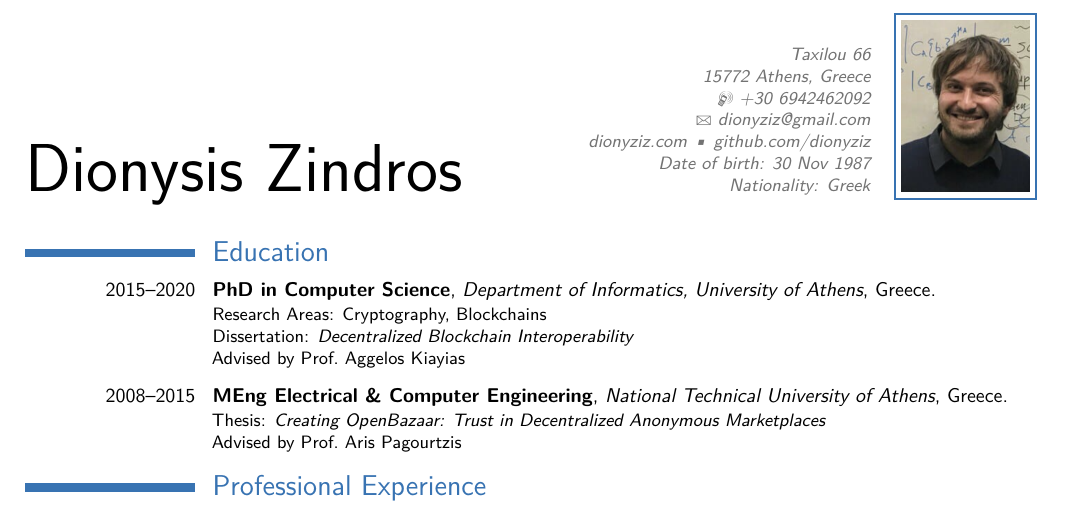
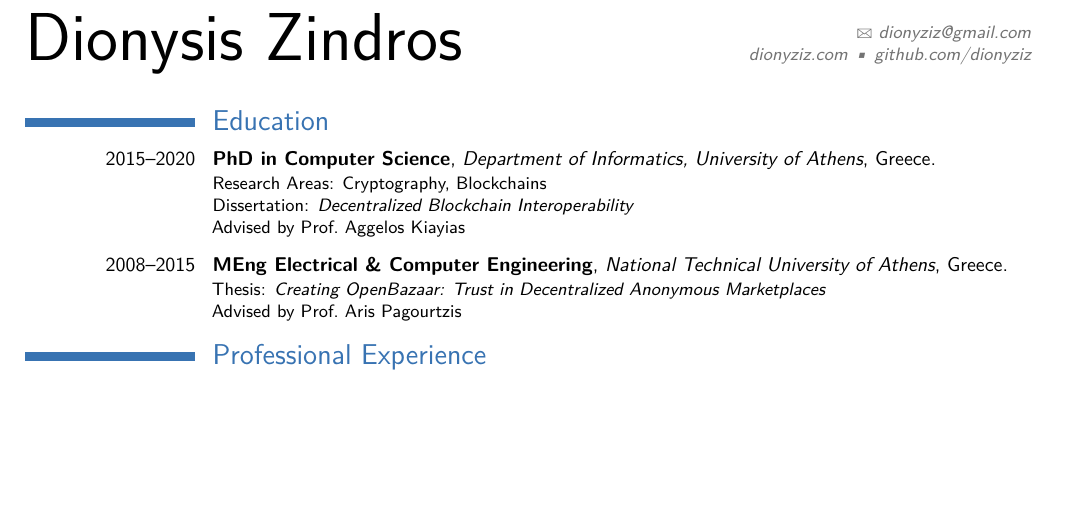
Before and after one commit to dionyziz/cv, a LaTeX CV (cv2.tex): part of page 1 of 3, cut at the place of the change, the shorter picture padded with empty space. Compiled offline with pdfLaTeX.

Commit message:
Remove unnecessary personal info for US applications

```diff
--- a/cv2.tex
+++ b/cv2.tex
@@ -29,16 +29,17 @@
 % personal data
 \name{Dionysis}{Zindros}
 % \title{PhD in Computer Science}                               % optional, remove / comment the line if not wanted
-\address{Taxilou 66}{15772 Athens, Greece}{}% optional, remove / comment the line if not wanted; the "postcode city" and and "country" arguments can be omitted or provided empty
-\phone[mobile]{+30 6942462092}                   % optional, remove / comment the line if not wanted
+% \address{Taxilou 66}{15772 Athens, Greece}{}% optional, remove / comment the line if not wanted; the "postcode city" and and "country" arguments can be omitted or provided empty
+% \phone[mobile]{+30 6942462092}                   % optional, remove / comment the line if not wanted
 %\phone[fixed]{+2~(345)~678~901}                    % optional, remove / comment the line if not wanted
 %\phone[fax]{+3~(456)~789~012}                      % optional, remove / comment the line if not wanted
 \email{dionyziz@gmail.com}                               % optional, remove / comment the line if not wanted
 \extrainfo{\href{https://dionyziz.com}{dionyziz.com}
 \textbullet{} \href{https://github.com/dionyziz}{github.com/dionyziz}\\
-Date of birth: 30 Nov 1987\\                 % optional, remove / comment the line if not wanted
-Nationality: Greek}                 % optional, remove / comment the line if not wanted
-\photo[64pt][1pt]{newcvpic.jpg}                       % optional, remove / comment the line if not wanted; '64pt' is the height the picture must be resized to, 0.4pt is the thickness of the frame around it (put it to 0pt for no frame) and 'picture' is the name of the picture file
+%Date of birth: 30 Nov 1987\\                 % optional, remove / comment the line if not wanted
+%Nationality: Greek
+}
+%\photo[64pt][1pt]{newcvpic.jpg}                       % optional, remove / comment the line if not wanted; '64pt' is the height the picture must be resized to, 0.4pt is the thickness of the frame around it (put it to 0pt for no frame) and 'picture' is the name of the picture file
 %\quote{Some quote}                                 % optional, remove / comment the line if not wanted
 
 % to show numerical labels in the bibliography (default is to show no labels); only useful if you make citations in your resume
```
